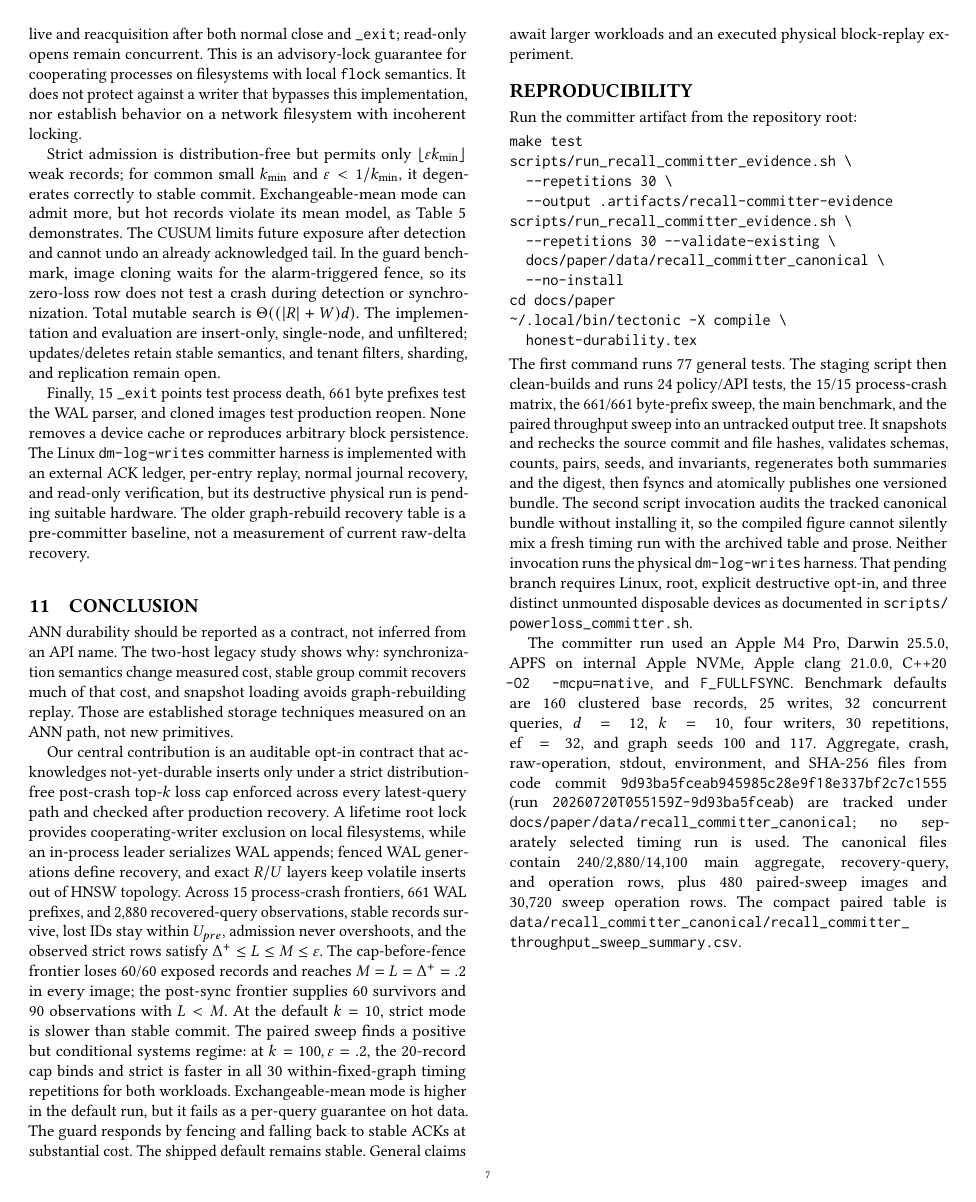
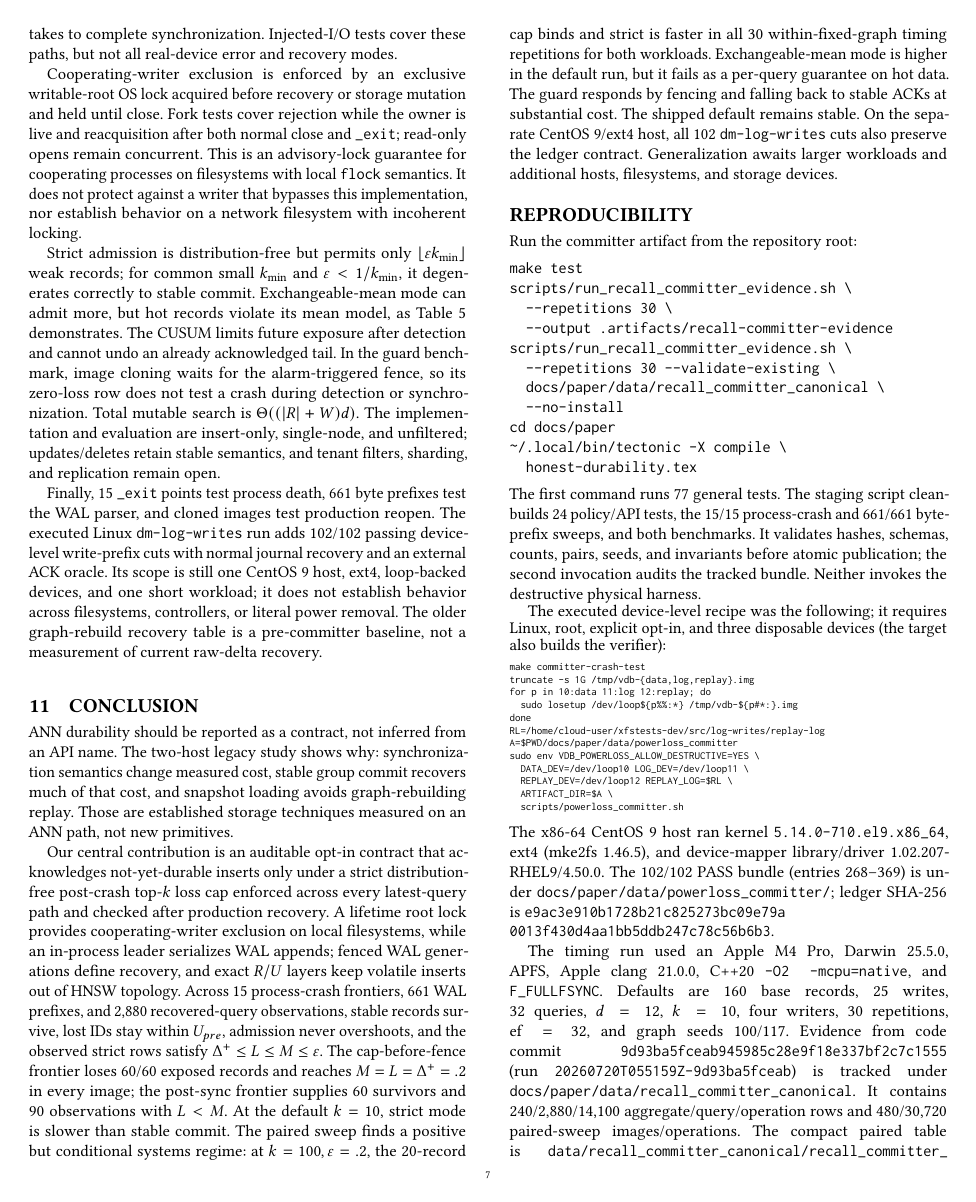
Before and after one commit to lhlRahman/vector-database, a LaTeX paper (docs/paper/honest-durability.tex): page 7 of 8. Compiled offline with pdfLaTeX.

Commit message:
paper: integrate physical power-loss evidence

```diff
--- a/docs/paper/honest-durability.tex
+++ b/docs/paper/honest-durability.tex
@@ -12,8 +12,8 @@
 \edef\pdfcreationdate{\detokenize{D:20260720000000-04'00'}}
 \usepackage[a-2b]{pdfx}
 \usepackage{amsmath}
-\usepackage{balance}
 \usepackage{booktabs}
+\usepackage{flushend}
 \usepackage{graphicx}
 \usepackage{pgfplots}
 \usepackage{textcomp}   % \textmu on pre-2020 TeX
@@ -805,12 +815,13 @@ single-node, and unfiltered; updates/deletes retain stable semantics, and tenant
 filters, sharding, and replication remain open.
 
 Finally, 15 \texttt{\_exit} points test process death, 661 byte prefixes test the
-WAL parser, and cloned images test production reopen. None removes a device cache
-or reproduces arbitrary block persistence. The Linux \texttt{dm-log-writes}
-committer harness is implemented with an external ACK ledger, per-entry replay,
-normal journal recovery, and read-only verification, but its destructive physical
-run is pending suitable hardware. The older graph-rebuild recovery table is a
-pre-committer baseline, not a measurement of current raw-delta recovery.
+WAL parser, and cloned images test production reopen. The executed Linux
+\texttt{dm-log-writes} run adds 102/102 passing device-level write-prefix cuts
+with normal journal recovery and an external ACK oracle. Its scope is still one
+CentOS~9 host, ext4, loop-backed devices, and one short workload; it does not
+establish behavior across filesystems, controllers, or literal power removal.
+The older graph-rebuild recovery table is a pre-committer baseline, not a
+measurement of current raw-delta recovery.
 
 \section{Conclusion}
 ANN durability should be reported as a contract, not inferred from an API name.
@@ -838,8 +849,9 @@ finds a positive but conditional systems regime: at $k=100,\varepsilon=.2$, the
 repetitions for both workloads. Exchangeable-mean mode is higher in the default
 run, but it fails as a per-query guarantee on hot data.
 The guard responds by fencing and falling back to stable ACKs at substantial cost.
-The shipped default remains stable. General claims await larger workloads and an
-executed physical block-replay experiment.
+The shipped default remains stable. On the separate CentOS~9/ext4 host, all 102
+\texttt{dm-log-writes} cuts also preserve the ledger contract. Generalization
+awaits larger workloads and additional hosts, filesystems, and storage devices.
 
 \section*{Reproducibility}
 Run the committer artifact from the repository root:
@@ -856,35 +868,48 @@ cd docs/paper
 ~/.local/bin/tectonic -X compile \
   honest-durability.tex
 \end{verbatim}
-The first command runs 77 general tests. The staging script then clean-builds and
-runs 24 policy/API tests, the 15/15 process-crash matrix, the 661/661 byte-prefix
-sweep, the main benchmark, and the paired throughput sweep into an untracked
-output tree. It snapshots and rechecks
-the source commit and file hashes, validates
-schemas, counts, pairs, seeds, and invariants, regenerates both summaries and the digest, then
-fsyncs and atomically publishes one versioned bundle. The second script invocation
-audits the tracked canonical bundle without installing it, so the compiled figure
-cannot silently mix a fresh timing run with the archived table and prose. Neither
-invocation runs the
-physical \texttt{dm-log-writes} harness. That pending branch requires Linux,
-root, explicit destructive opt-in, and three distinct unmounted disposable
-devices as documented in \path{scripts/powerloss_committer.sh}.
+The first command runs 77 general tests. The staging script clean-builds 24
+policy/API tests, the 15/15 process-crash and 661/661 byte-prefix sweeps, and both
+benchmarks. It validates hashes, schemas, counts, pairs, seeds, and invariants
+before atomic publication; the second invocation audits the tracked bundle.
+Neither invokes the destructive physical harness.
 
-The committer run used an Apple M4 Pro, Darwin 25.5.0, APFS on
-internal Apple NVMe, Apple clang 21.0.0, C++20 \texttt{-O2 -mcpu=native}, and
-\fullfsync{}. Benchmark defaults are 160 clustered base records, 25 writes, 32
-concurrent queries, $d=12$, $k=10$, four writers, 30 repetitions,
-$\mathrm{ef}=32$, and graph seeds 100 and 117. Aggregate, crash, raw-operation,
-stdout, environment, and SHA-256 files from code commit
+The executed device-level recipe was the following; it requires Linux, root,
+explicit opt-in, and three disposable devices (the target also builds the
+verifier):
+\begingroup\scriptsize
+\begin{verbatim}
+make committer-crash-test
+truncate -s 1G /tmp/vdb-{data,log,replay}.img
+for p in 10:data 11:log 12:replay; do
+  sudo losetup /dev/loop${p%%:*} /tmp/vdb-${p#*:}.img
+done
+RL=/home/cloud-user/xfstests-dev/src/log-writes/replay-log
+A=$PWD/docs/paper/data/powerloss_committer
+sudo env VDB_POWERLOSS_ALLOW_DESTRUCTIVE=YES \
+  DATA_DEV=/dev/loop10 LOG_DEV=/dev/loop11 \
+  REPLAY_DEV=/dev/loop12 REPLAY_LOG=$RL \
+  ARTIFACT_DIR=$A \
+  scripts/powerloss_committer.sh
+\end{verbatim}
+\endgroup
+The x86-64 CentOS~9 host ran kernel \texttt{5.14.0-710.el9.x86\_64}, ext4
+(mke2fs~1.46.5), and device-mapper library/driver 1.02.207-RHEL9/4.50.0. The
+102/102 PASS bundle (entries 268--369) is under
+\path{docs/paper/data/powerloss_committer/}; ledger SHA-256 is
+\texttt{e9ac3e910b1728b21c825273bc09e79a}\\
+\texttt{0013f430d4aa1bb5ddb247c78c56b6b3}.
+
+The timing run used an Apple M4 Pro, Darwin 25.5.0, APFS, Apple clang 21.0.0,
+C++20 \texttt{-O2 -mcpu=native}, and \fullfsync{}. Defaults are 160 base records,
+25 writes, 32 queries, $d=12$, $k=10$, four writers, 30 repetitions,
+$\mathrm{ef}=32$, and graph seeds 100/117. Evidence from code commit
 \texttt{9d93ba5fceab945985c28e9f18e337bf2c7c1555} (run
-\texttt{20260720T055159Z-9d93ba5fceab}) are tracked under
-\path{docs/paper/data/recall_committer_canonical}; no separately selected timing
-run is used. The canonical files contain 240/2{,}880/14{,}100 main aggregate,
-recovery-query, and operation rows, plus 480 paired-sweep images and 30{,}720
-sweep operation rows. The compact paired table is
+\texttt{20260720T055159Z-9d93ba5fceab}) is tracked under
+\path{docs/paper/data/recall_committer_canonical}. It contains
+240/2{,}880/14{,}100 aggregate/query/operation rows and 480/30{,}720 paired-sweep
+images/operations. The compact paired table is
 \path{data/recall_committer_canonical/recall_committer_throughput_sweep_summary.csv}.
-\newpage
-\balance
 Archived pre-committer tax/group/recovery CSVs are authenticated by their
 SHA-256 manifest. Current \texttt{make bench-durability} exercises the raw-delta
 engine and is not their exact reproducer. Their provenance record pins commit
```
Also changed, not shown: docs/paper/ARXIV_CHECKLIST.md (+8 -6 lines), docs/paper/data/powerloss_committer_sha256.txt (added, +11 -0 lines), docs/paper/data/README.md, docs/paper/honest-durability.pdf, docs/paper/honest-durability.tex (46 more changed lines), 1 other file.
